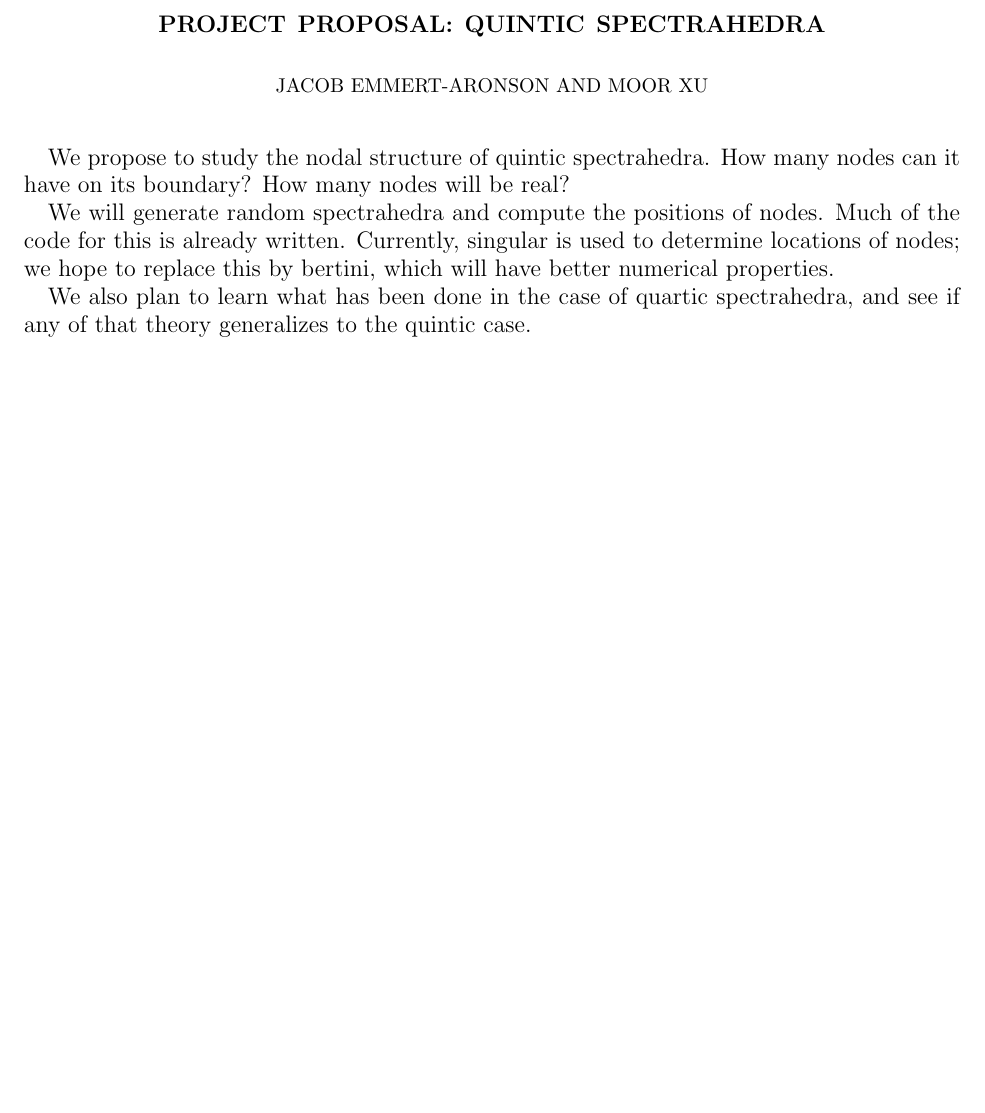
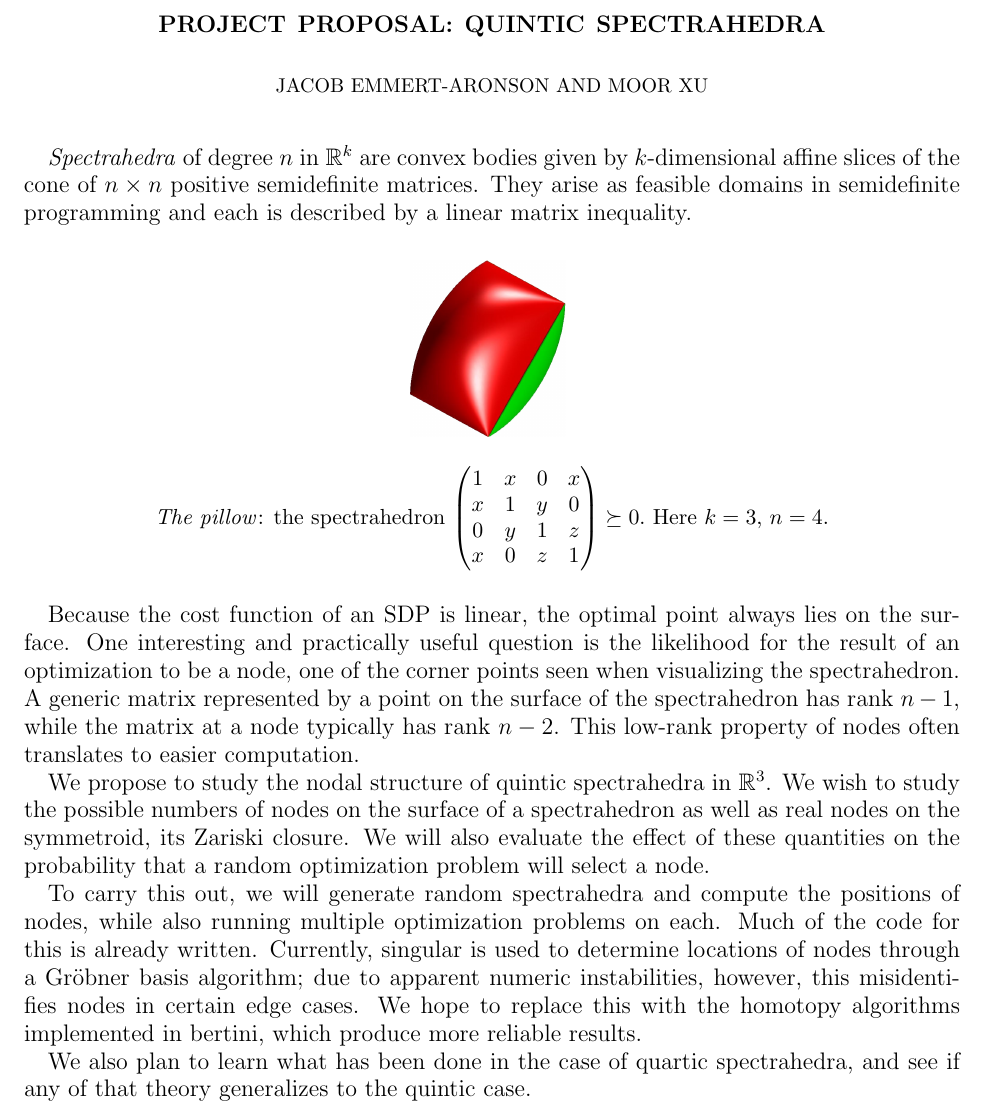
Before and after one commit to jre21/SDP, a LaTeX paper (proposal/proposal.tex): part of the page, cut so that both start at the same text, the shorter picture padded with empty space. Compiled offline with pdfLaTeX.

Commit message:
expand on proposal
Signed-off-by: Jacob Emmert-Aronson <jre2718@berkeley.edu>

```diff
--- a/proposal/proposal.tex
+++ b/proposal/proposal.tex
@@ -1,6 +1,7 @@
 \documentclass[12pt]{amsart}
 
 \usepackage{fullpage}
+\usepackage[pdftex]{graphicx}
 
 \title{Project Proposal: Quintic Spectrahedra}
 \author{Jacob Emmert-Aronson}
@@ -8,14 +9,55 @@
 \begin{document}
 \maketitle
 
-We propose to study the nodal structure of quintic spectrahedra.
-How many nodes can it have on its boundary?
-How many nodes will be real?
+\emph{Spectrahedra} of degree $n$ in $\mathbb{R}^k$ are convex bodies
+given by $k$-dimensional affine slices of the cone of $n \times n$
+positive semidefinite matrices.  They arise as feasible domains in
+semidefinite programming and each is described by a linear matrix
+inequality.
+\vspace\baselineskip
 
-We will generate random spectrahedra and compute the positions of nodes. Much
-of the code for this is already written. Currently, singular is used to
-determine locations of nodes; we hope to replace this by bertini, which will
-have better numerical properties.
+\begin{center}
+
+\includegraphics[scale=.15]{pillow.jpg}
+\vspace\baselineskip
+
+{\small
+\emph{The pillow}: the spectrahedron
+$
+\begin{pmatrix}
+  1&x&0&x\\
+  x&1&y&0\\
+  0&y&1&z\\
+  x&0&z&1
+\end{pmatrix}
+\succeq 0\text.$  Here $k=3,\, n=4$.}
+\end{center}
+\vspace\baselineskip
+
+Because the cost function of an SDP is linear, the optimal point
+always lies on the surface.  One interesting and practically useful
+question is the likelihood for the result of an optimization to be a
+node, one of the corner points seen when visualizing the
+spectrahedron.  A generic matrix represented by a point on the surface
+of the spectrahedron has rank $n-1$, while the matrix at a node
+typically has rank $n-2$.  This low-rank property of nodes often
+translates to easier computation.
+
+We propose to study the nodal structure of quintic spectrahedra in
+$\mathbb{R}^3$.  We wish to study the possible numbers of nodes on the
+surface of a spectrahedron as well as real nodes on the symmetroid,
+its Zariski closure.  We will also evaluate the effect of these
+quantities on the probability that a random optimization problem will
+select a node.
+
+To carry this out, we will generate random spectrahedra and compute
+the positions of nodes, while also running multiple optimization
+problems on each.  Much of the code for this is already
+written.  Currently, singular is used to determine locations of nodes
+through a Gr\"obner basis algorithm; due to apparent numeric
+instabilities, however, this misidentifies nodes in certain edge
+cases.  We hope to replace this with the homotopy algorithms
+implemented in bertini, which produce more reliable results.
 
 We also plan to learn what has been done in the case of quartic spectrahedra,
 and see if any of that theory generalizes to the quintic case.
```
Also changed, not shown: proposal/pillow.jpg (added).
